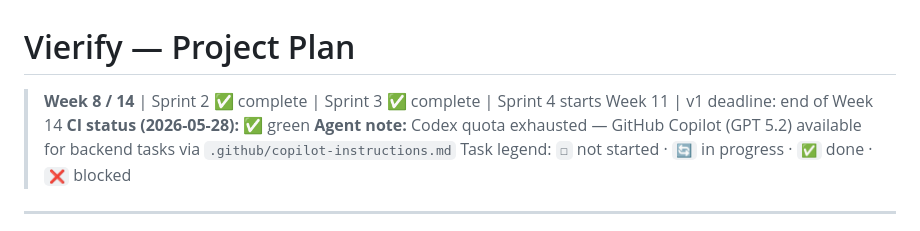
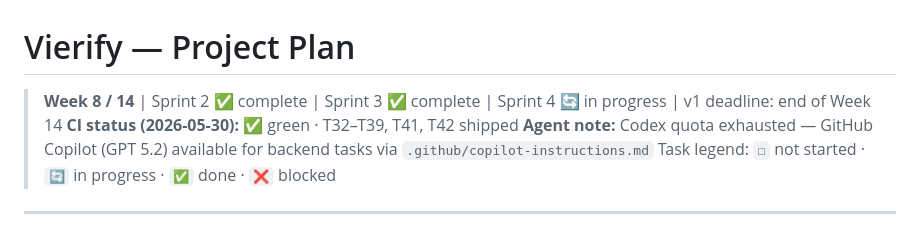
Before and after one commit to TDuckAn/Vierify, a Markdown page: PLAN.md, the part around one of its changes. Drawn GitHub-style.

Commit message:
chore: mark T38/T41/T42 complete in PLAN.md; update Sprint 4 status

```diff
--- a/PLAN.md
+++ b/PLAN.md
@@ -1,7 +1,7 @@
 # Vierify — Project Plan
 
-> **Week 8 / 14** | Sprint 2 ✅ complete | Sprint 3 ✅ complete | Sprint 4 starts Week 11 | v1 deadline: end of Week 14
-> **CI status (2026-05-28):** ✅ green
+> **Week 8 / 14** | Sprint 2 ✅ complete | Sprint 3 ✅ complete | Sprint 4 🔄 in progress | v1 deadline: end of Week 14
+> **CI status (2026-05-30):** ✅ green · T32–T39, T41, T42 shipped
 > **Agent note:** Codex quota exhausted — GitHub Copilot (GPT 5.2) available for backend tasks via `.github/copilot-instructions.md`
 > Task legend: `☐` not started · `🔄` in progress · `✅` done · `❌` blocked
 
```
Also changed, not shown: other parts of PLAN.md (+3 -3 lines).
